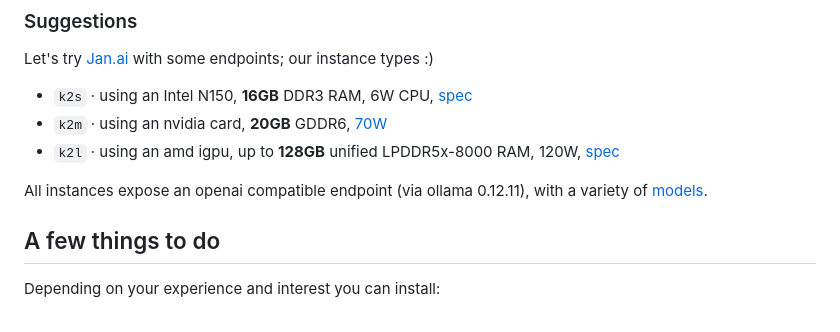
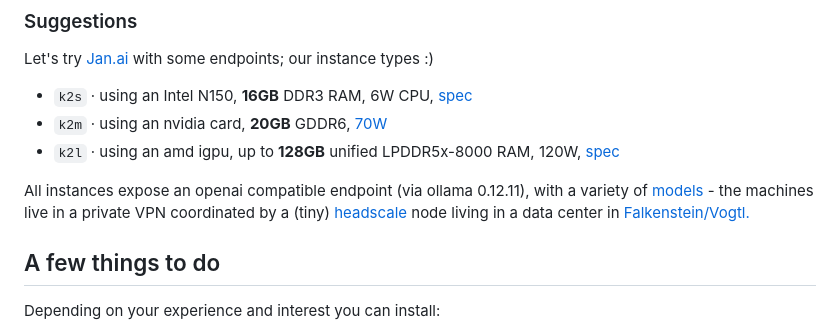
Before and after one commit to miku/localai-kith-2025, a Markdown page: README.md, the part around the change. Drawn GitHub-style.

```diff
--- a/README.md
+++ b/README.md
@@ -266,7 +266,8 @@ Let's try [Jan.ai](https://www.jan.ai/) with some endpoints; our instance types
 * `k2m` · using an nvidia card, **20GB** GDDR6, [70W](https://www.nvidia.com/content/dam/en-zz/Solutions/rtx-4000-sff/proviz-rtx-4000-sff-ada-datasheet-2616456-web.pdf)
 * `k2l` · using an amd igpu, up to **128GB** unified LPDDR5x-8000 RAM, 120W, [spec](https://www.amd.com/en/products/processors/laptop/ryzen/ai-300-series/amd-ryzen-ai-max-plus-395.html)
 
-All instances expose an openai compatible endpoint (via ollama 0.12.11), with a variety of [models](notes/k2.md).
+All instances expose an openai compatible endpoint (via ollama 0.12.11), with a variety of [models](notes/k2.md) - the machines live in a private VPN
+coordinated by a (tiny) [headscale](https://headscale.net/) node living in a data center in [Falkenstein/Vogtl.](https://de.wikipedia.org/wiki/Falkenstein/Vogtl.)
 
 ## A few things to do
 
```
